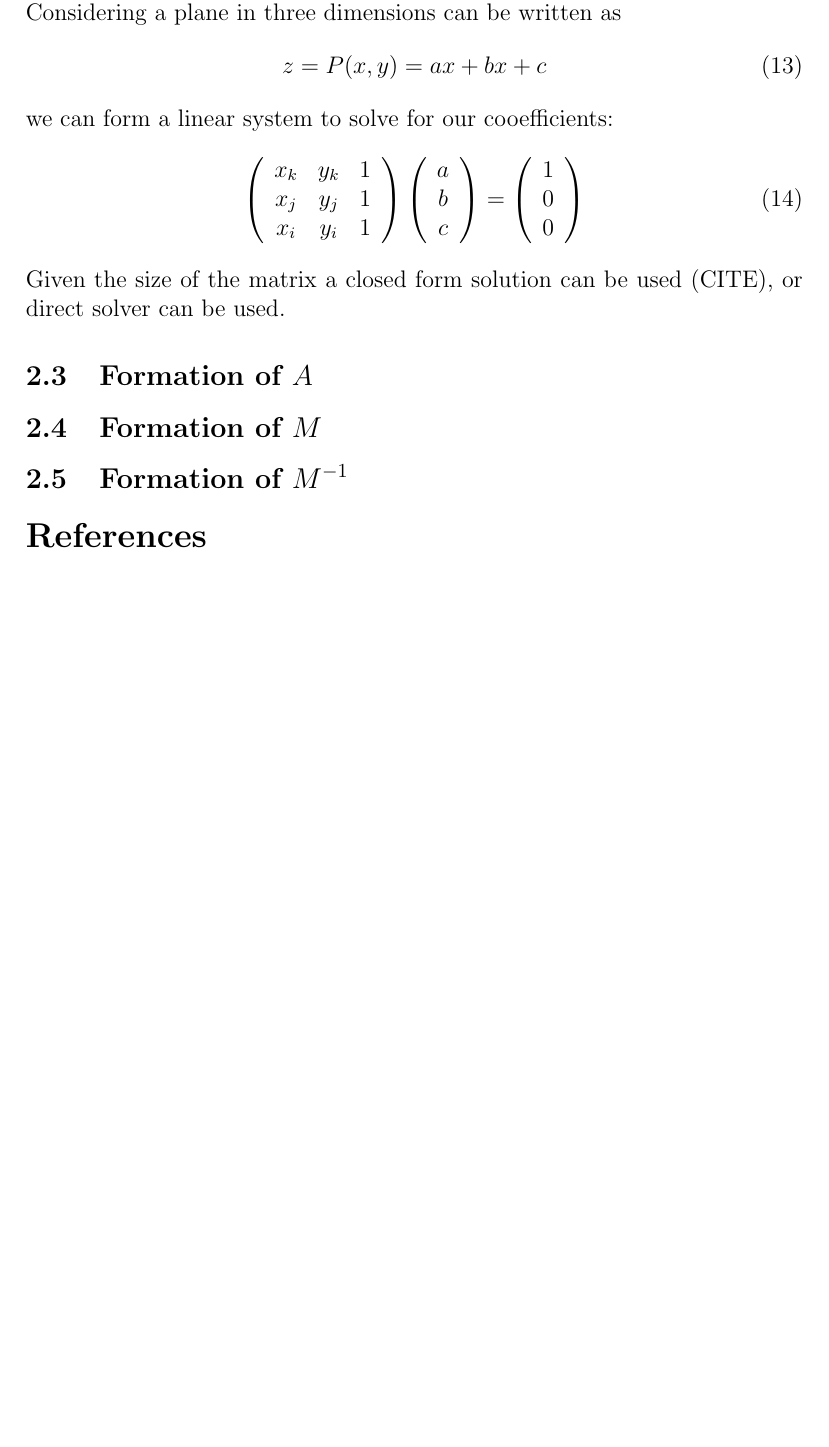
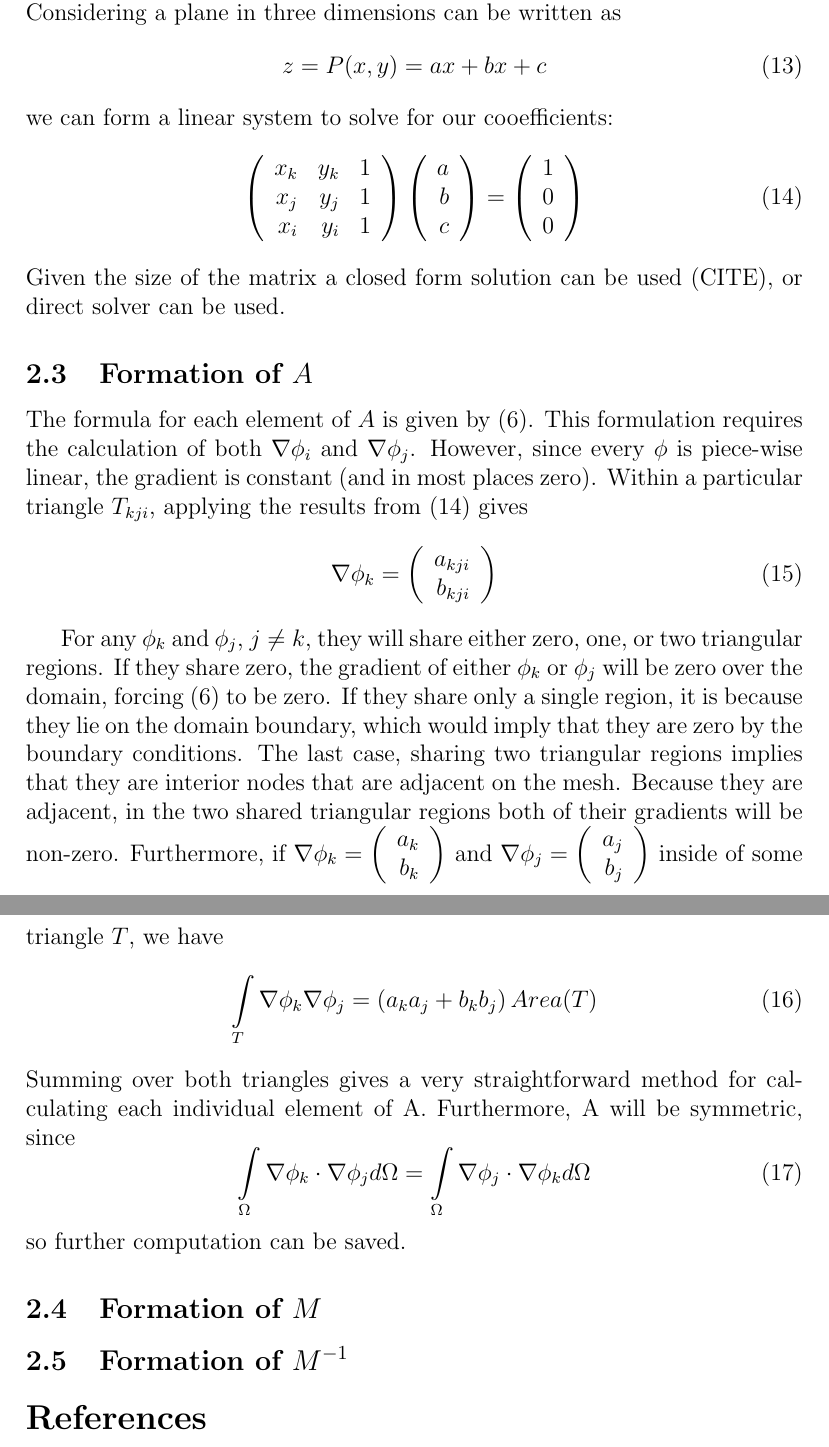
Before and after one commit to chipbell4/math_6640_project, a LaTeX document (paper/main.tex): part of page 3 of 3 before the commit and two parts of pages 3 and 4 of 4 after it, the two joined at a grey line, cut so that both start at the same text, the shorter picture padded with empty space. Compiled offline with pdfLaTeX.

Commit message:
Adding section on the formulation of the A matrix

```diff
--- a/paper/main.tex
+++ b/paper/main.tex
@@ -122,32 +128,45 @@ z = P(x, y) = ax + bx + c
 \end{equation}
 we can form a linear system to solve for our cooefficients:
 \begin{equation} \label{eq:plane_solution}
-\left(
-\begin{array}{ccc}
+\mat{
     x_k & y_k & 1 \\
     x_j & y_j & 1 \\
-    x_i & y_i & 1 \\
-\end{array}
-\right)
-\left(
-\begin{array}{c}
-    a \\
-    b \\
-    c \\
-\end{array}
-\right)
+    x_i & y_i & 1
+}
+\mat{a \\ b \\ c}
 =
-\left(
-\begin{array}{c}
-    1 \\
-    0 \\
-    0 \\
-\end{array}
-\right)
+\mat{1 \\ 0 \\ 0}
 \end{equation}
 Given the size of the matrix a closed form solution can be used (CITE), or direct solver can be used.
 
 \subsection{Formation of $A$}
+The formula for each element of $A$ is given by (\ref{eq:a_definition}). This formulation requires the calculation
+of both $\nabla \phi_i$ and $\nabla \phi_j$. However, since every $\phi$ is piece-wise linear, the gradient
+is constant (and in most places zero). Within a particular triangle $T_{kji}$, applying the results from
+(\ref{eq:plane_solution}) gives
+\begin{equation} \label{eq:grad_phi_definition}
+\nabla \phi_k = \mat{a_{kji} \\ b_{kji}}
+\end{equation}
+
+For any $\phi_k$ and $\phi_j$, $j \ne k$, they will share either zero, one, or two triangular regions. If they share
+zero, the gradient of either $\phi_k$ or $\phi_j$ will be zero over the domain, forcing (\ref{eq:a_definition}) to
+be zero. If they share only a single region, it is because they lie on the domain boundary, which would imply that
+they are zero by the boundary conditions. The last case, sharing two triangular regions implies that they are interior
+nodes that are adjacent on the mesh. Because they are adjacent, in the two shared triangular regions both of their
+gradients will be non-zero. Furthermore, if $\nabla \phi_k = \mat{a_k \\ b_k}$ and $\nabla \phi_j = \mat{a_j \\ b_j}$
+inside of some triangle $T$, we have
+\begin{equation}
+\int\limits_T \nabla \phi_k \nabla \phi_j
+=
+\left( a_k a_j + b_k b_j \right) \mathop{Area}(T)
+\end{equation}
+Summing over both triangles gives a very straightforward method for calculating each individual element of A. Furthermore,
+A will be symmetric, since
+\begin{equation}
+\innerproductdot{\phi_k}{\phi_j} = \innerproductdot{\phi_j}{\phi_k}
+\end{equation}
+so further computation can be saved.
+
 \subsection{Formation of $M$}
 \subsection{Formation of $M^{-1}$}
 
```
Also changed, not shown: paper/main.tex (6 more changed lines).
